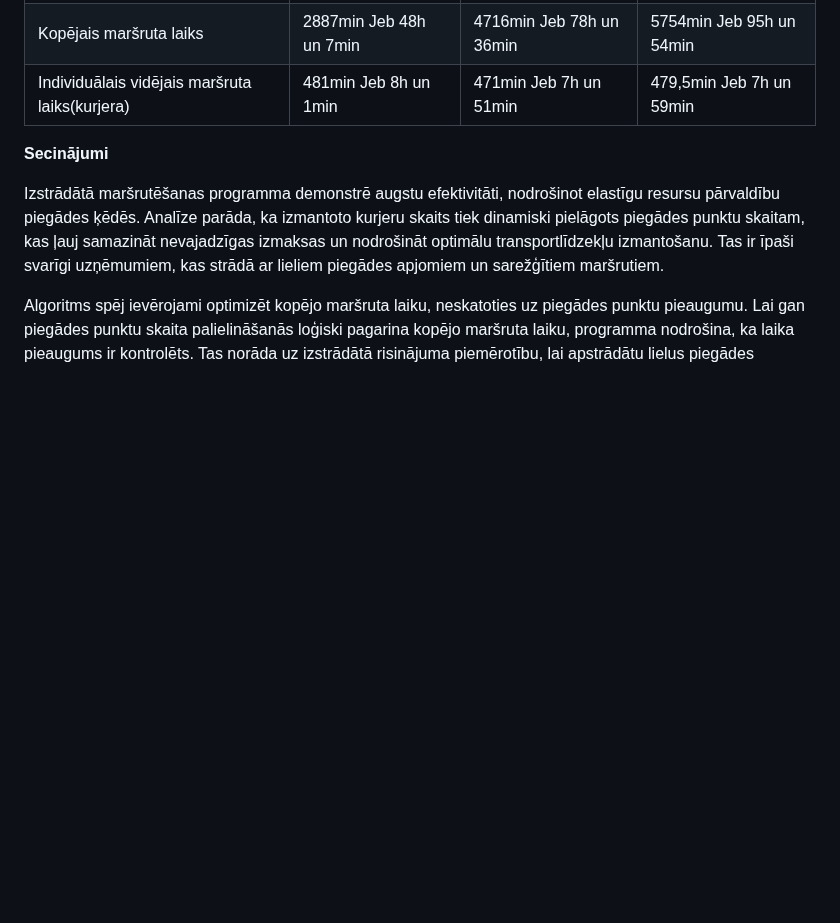
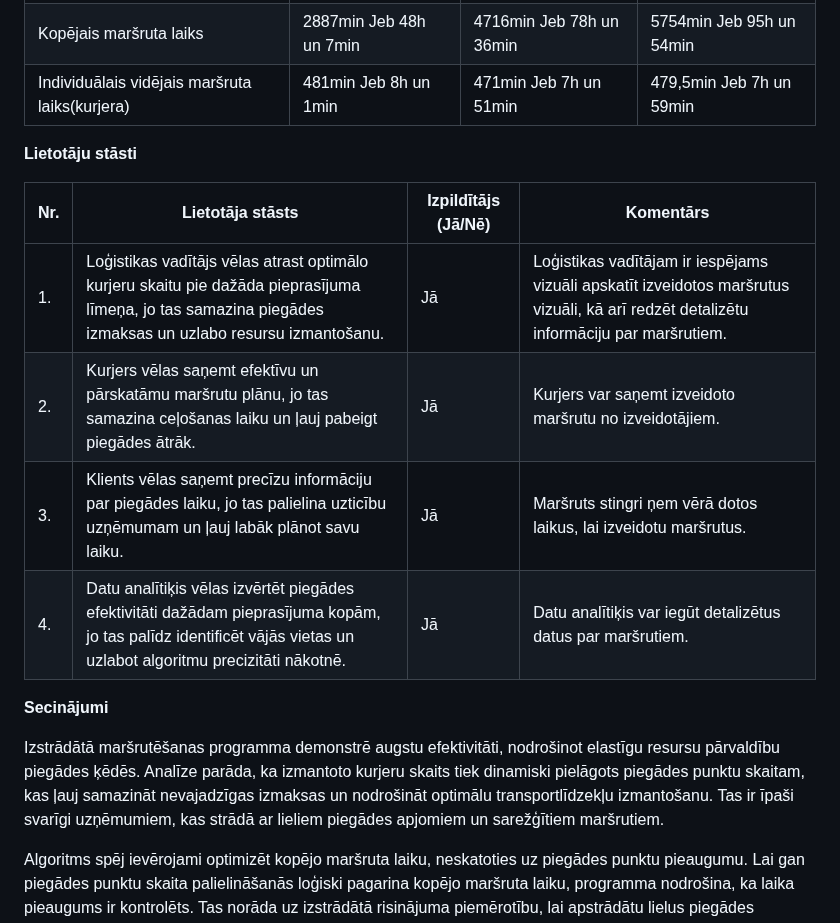
Before and after one commit to MartinsViksna/ProjektLab, a Markdown page: projekta_parskats_done_md.md, the part around the change. Rendered like a GitHub page; blank space fills up the shorter version.

```diff
--- a/projekta_parskats_done_md.md
+++ b/projekta_parskats_done_md.md
@@ -97,6 +97,15 @@ Testa kopas veidus šim algoritmam nav ko pielikt pie mainīgajiem, jo priekš n
 | Izmantot kurjeru skaits | 6 | 10 | 12 |
 | Kopējais maršruta laiks | 2887min Jeb 48h un 7min | 4716min Jeb 78h un 36min | 5754min Jeb 95h un 54min |
 | Individuālais vidējais maršruta laiks(kurjera) | 481min Jeb 8h un 1min | 471min Jeb 7h un 51min | 479,5min Jeb 7h un 59min |
+
+**Lietotāju stāsti**
+
+| Nr. | Lietotāja stāsts | Izpildītājs (Jā/Nē) | Komentārs |
+|-----|------------------|---------------------|-----------|
+| 1.  | Loģistikas vadītājs vēlas atrast optimālo kurjeru skaitu pie dažāda pieprasījuma līmeņa, jo tas samazina piegādes izmaksas un uzlabo resursu izmantošanu. | Jā | Loģistikas vadītājam ir iespējams vizuāli apskatīt izveidotos maršrutus vizuāli, kā arī redzēt detalizētu informāciju par maršrutiem. |
+| 2.  | Kurjers vēlas saņemt efektīvu un pārskatāmu maršrutu plānu, jo tas samazina ceļošanas laiku un ļauj pabeigt piegādes ātrāk. | Jā | Kurjers var saņemt izveidoto maršrutu no izveidotājiem. |
+| 3.  | Klients vēlas saņemt precīzu informāciju par piegādes laiku, jo tas palielina uzticību uzņēmumam un ļauj labāk plānot savu laiku. | Jā | Maršruts stingri ņem vērā dotos laikus, lai izveidotu maršrutus. |
+| 4.  | Datu analītiķis vēlas izvērtēt piegādes efektivitāti dažādam pieprasījuma kopām, jo tas palīdz identificēt vājās vietas un uzlabot algoritmu precizitāti nākotnē. | Jā | Datu analītiķis var iegūt detalizētus datus par maršrutiem. |
 
 **Secinājumi**
 
```
